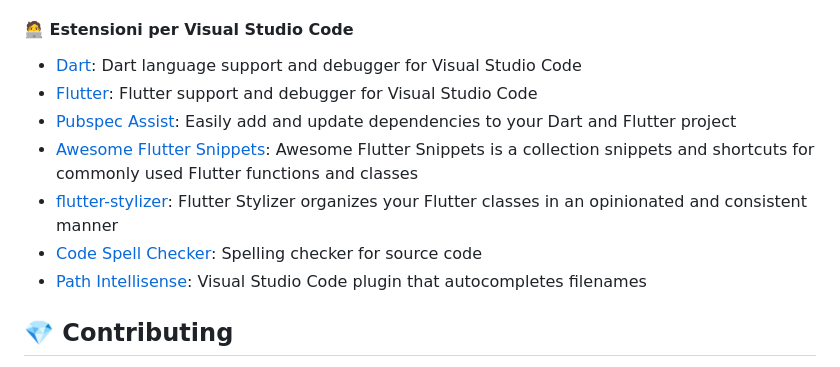
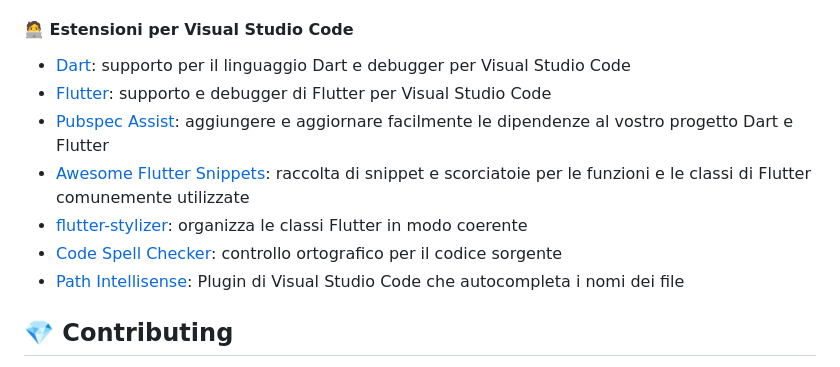
Before and after one commit to polilluminato/presentazione-flutter-jac-2023, a Markdown page: README.md, the part around the change printed below. Rendered like a GitHub page.

Commit message:
docs: Add VSC extension in italian

```diff
--- a/README.md
+++ b/README.md
@@ -26,13 +25,13 @@ Repository della presentazione su [Flutter](https://flutter.dev/) per la [Fondaz
 
 #### 🧑‍💻 Estensioni per Visual Studio Code
 
-* [Dart](https://marketplace.visualstudio.com/items?itemName=Dart-Code.dart-code): Dart language support and debugger for Visual Studio Code
-* [Flutter](https://marketplace.visualstudio.com/items?itemName=Dart-Code.flutter): Flutter support and debugger for Visual Studio Code
-* [Pubspec Assist](https://marketplace.visualstudio.com/items?itemName=jeroen-meijer.pubspec-assist): Easily add and update dependencies to your Dart and Flutter project
-* [Awesome Flutter Snippets](https://marketplace.visualstudio.com/items?itemName=Nash.awesome-flutter-snippets): Awesome Flutter Snippets is a collection snippets and shortcuts for commonly used Flutter functions and classes
-* [flutter-stylizer](https://marketplace.visualstudio.com/items?itemName=gmlewis-vscode.flutter-stylizer): Flutter Stylizer organizes your Flutter classes in an opinionated and consistent manner
-* [Code Spell Checker](https://marketplace.visualstudio.com/items?itemName=streetsidesoftware.code-spell-checker): Spelling checker for source code
-* [Path Intellisense](https://marketplace.visualstudio.com/items?itemName=christian-kohler.path-intellisense): Visual Studio Code plugin that autocompletes filenames
+* [Dart](https://marketplace.visualstudio.com/items?itemName=Dart-Code.dart-code): supporto per il linguaggio Dart e debugger per Visual Studio Code
+* [Flutter](https://marketplace.visualstudio.com/items?itemName=Dart-Code.flutter): supporto e debugger di Flutter per Visual Studio Code
+* [Pubspec Assist](https://marketplace.visualstudio.com/items?itemName=jeroen-meijer.pubspec-assist): aggiungere e aggiornare facilmente le dipendenze al vostro progetto Dart e Flutter
+* [Awesome Flutter Snippets](https://marketplace.visualstudio.com/items?itemName=Nash.awesome-flutter-snippets): raccolta di snippet e scorciatoie per le funzioni e le classi di Flutter comunemente utilizzate
+* [flutter-stylizer](https://marketplace.visualstudio.com/items?itemName=gmlewis-vscode.flutter-stylizer): organizza le classi Flutter in modo coerente
+* [Code Spell Checker](https://marketplace.visualstudio.com/items?itemName=streetsidesoftware.code-spell-checker): controllo ortografico per il codice sorgente
+* [Path Intellisense](https://marketplace.visualstudio.com/items?itemName=christian-kohler.path-intellisense): Plugin di Visual Studio Code che autocompleta i nomi dei file
 
 ## 💎 Contributing
 
```
Also changed, not shown: other parts of README.md (+1 -2 lines).
